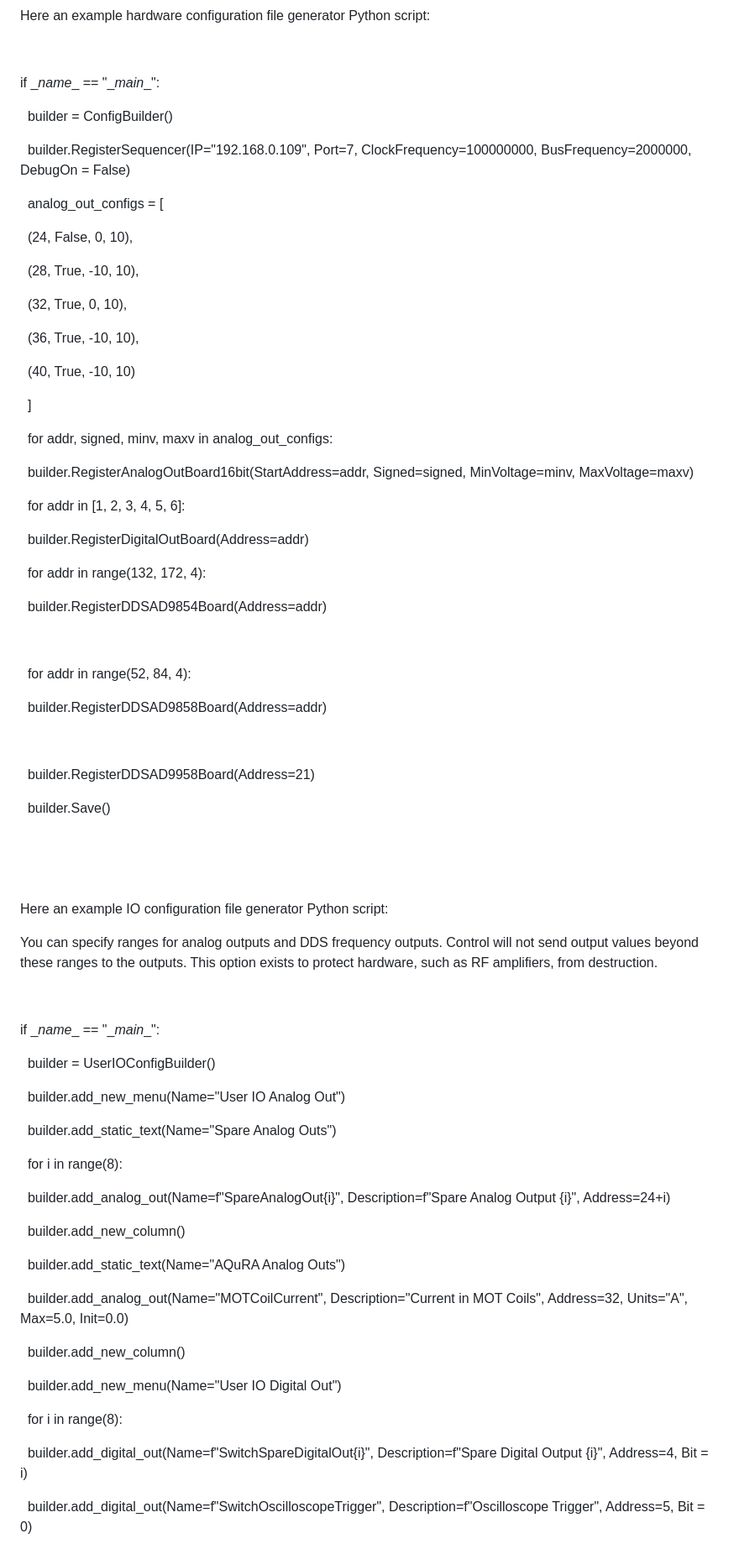
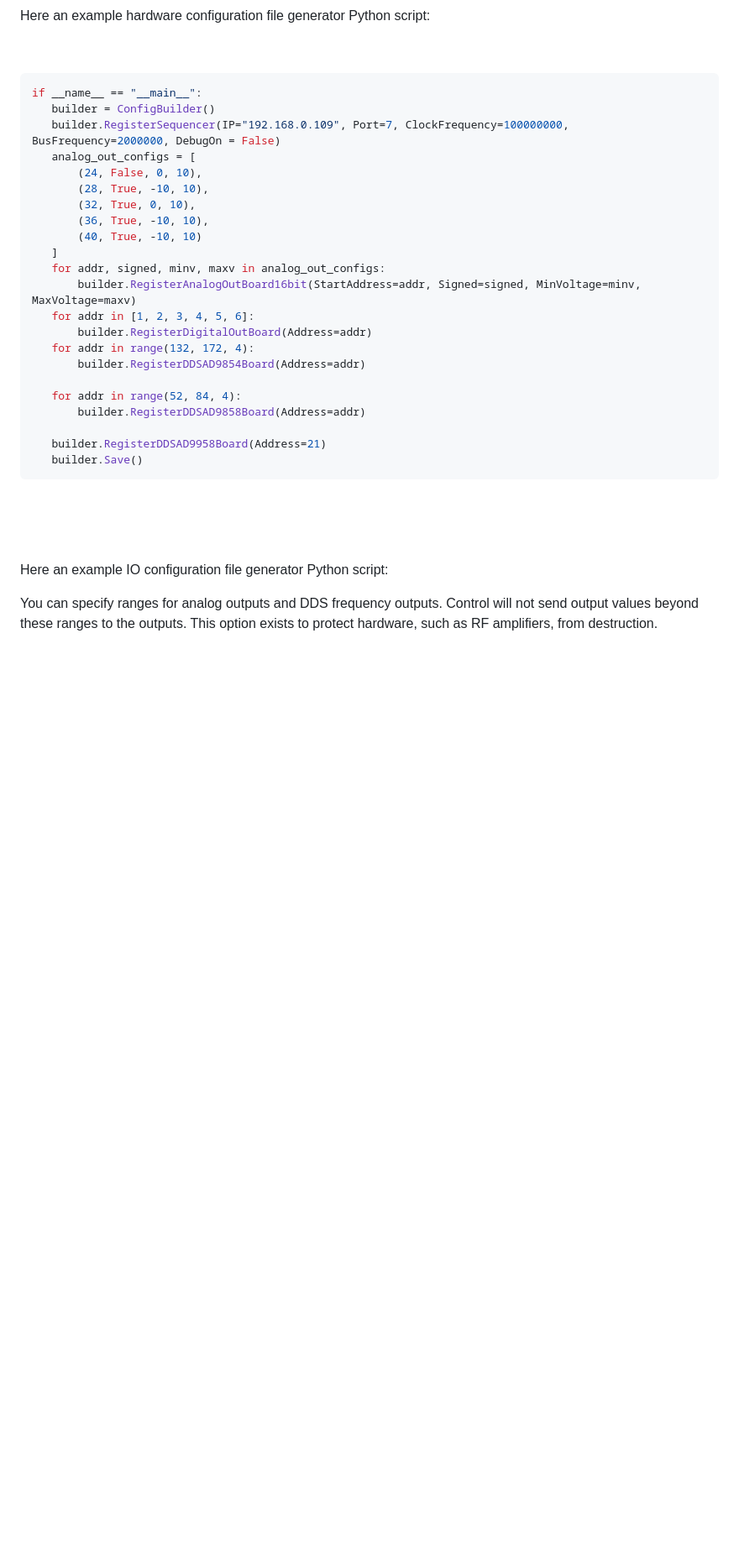
Before and after one commit to opticsfoundry/OpticsFoundry_Control_AQuRA, a Markdown page: README.md, the part around one of its changes. Shown at 84% size. GitHub-like rendering; blank space fills up the shorter version.

````diff
--- a/README.md
+++ b/README.md
@@ -187,49 +187,30 @@ Here an example hardware configuration file generator Python script:
 
 &nbsp;
 
-if \__name__ == "\__main_\_":
+```py
+if __name__ == "__main__":
+   builder = ConfigBuilder()
+   builder.RegisterSequencer(IP="192.168.0.109", Port=7, ClockFrequency=100000000, BusFrequency=2000000, DebugOn = False)
+   analog_out_configs = [
+       (24, False, 0, 10),
+       (28, True, -10, 10),
+       (32, True, 0, 10),
+       (36, True, -10, 10),
+       (40, True, -10, 10)
+   ]
+   for addr, signed, minv, maxv in analog_out_configs:
+       builder.RegisterAnalogOutBoard16bit(StartAddress=addr, Signed=signed, MinVoltage=minv, MaxVoltage=maxv)
+   for addr in [1, 2, 3, 4, 5, 6]:
+       builder.RegisterDigitalOutBoard(Address=addr)
+   for addr in range(132, 172, 4):
+       builder.RegisterDDSAD9854Board(Address=addr)
 
-&nbsp;   builder = ConfigBuilder()
+   for addr in range(52, 84, 4):
+       builder.RegisterDDSAD9858Board(Address=addr)
 
-&nbsp;   builder.RegisterSequencer(IP="192.168.0.109", Port=7, ClockFrequency=100000000, BusFrequency=2000000, DebugOn = False)
-
-&nbsp;   analog_out_configs = \[
-
-&nbsp;       (24, False, 0, 10),
-
-&nbsp;       (28, True, -10, 10),
-
-&nbsp;       (32, True, 0, 10),
-
-&nbsp;       (36, True, -10, 10),
-
-&nbsp;       (40, True, -10, 10)
-
-&nbsp;   \]
-
-&nbsp;   for addr, signed, minv, maxv in analog_out_configs:
-
-&nbsp;       builder.RegisterAnalogOutBoard16bit(StartAddress=addr, Signed=signed, MinVoltage=minv, MaxVoltage=maxv)
-
-&nbsp;   for addr in \[1, 2, 3, 4, 5, 6\]:
-
-&nbsp;       builder.RegisterDigitalOutBoard(Address=addr)
-
-&nbsp;   for addr in range(132, 172, 4):
-
-&nbsp;       builder.RegisterDDSAD9854Board(Address=addr)
-
-&nbsp;
-
-&nbsp;   for addr in range(52, 84, 4):
-
-&nbsp;       builder.RegisterDDSAD9858Board(Address=addr)
-
-&nbsp;
-
-&nbsp;   builder.RegisterDDSAD9958Board(Address=21)
-
-&nbsp;   builder.Save()
+   builder.RegisterDDSAD9958Board(Address=21)
+   builder.Save()
+```
 
 &nbsp;
 
@@ -241,31 +222,3 @@ You can specify ranges for analog outputs and DDS frequency outputs. Control wil
 
 &nbsp;
 
-if \__name__ == "\__main_\_":
-
-&nbsp;   builder = UserIOConfigBuilder()
-
-&nbsp;   builder.add_new_menu(Name="User IO Analog Out")
-
-&nbsp;   builder.add_static_text(Name="Spare Analog Outs")
-
-&nbsp;   for i in range(8):
-
-&nbsp;       builder.add_analog_out(Name=f"SpareAnalogOut{i}", Description=f"Spare Analog Output {i}", Address=24+i)
-
-&nbsp;   builder.add_new_column()
-
-&nbsp;   builder.add_static_text(Name="AQuRA Analog Outs")
-
-&nbsp;   builder.add_analog_out(Name="MOTCoilCurrent", Description="Current in MOT Coils", Address=32, Units="A", Max=5.0, Init=0.0)
-
-&nbsp;   builder.add_new_column()
-
-&nbsp;   builder.add_new_menu(Name="User IO Digital Out")
-
-&nbsp;   for i in range(8):
-
-&nbsp;       builder.add_digital_out(Name=f"SwitchSpareDigitalOut{i}", Description=f"Spare Digital Output {i}", Address=4, Bit = i)
-
-&nbsp;   builder.add_digital_out(Name=f"SwitchOscilloscopeTrigger", Description=f"Oscilloscope Trigger", Address=5, Bit = 0)
-
````
Also changed, not shown: other parts of README.md (+27 -21 lines).
